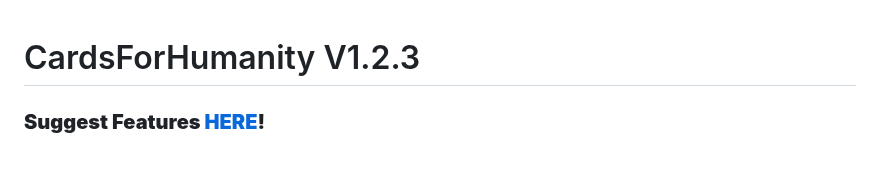
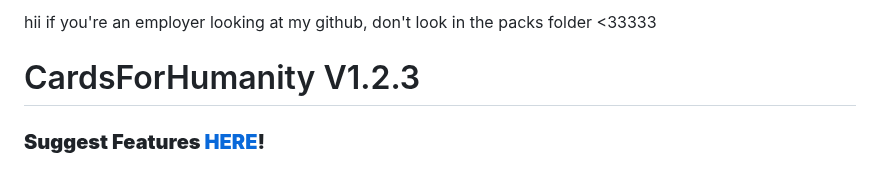
Before and after one commit to Foocett/CardsForHumanity, a Markdown page: README.md, the part around the change. GitHub-like rendering.

```diff
--- a/README.md
+++ b/README.md
@@ -1,3 +1,4 @@
+hii if you're an employer looking at my github, don't look in the packs folder <33333
 # CardsForHumanity V1.2.3
 ### __Suggest Features [HERE](https://forms.gle/wMJ3wAkWuBf9xk5c6)!__
 ### __Submit Cards [HERE](https://forms.gle/JD7iUcmttC9GB4gU6)!__ (Read submission rules at the bottom of this file before submitting)
```
